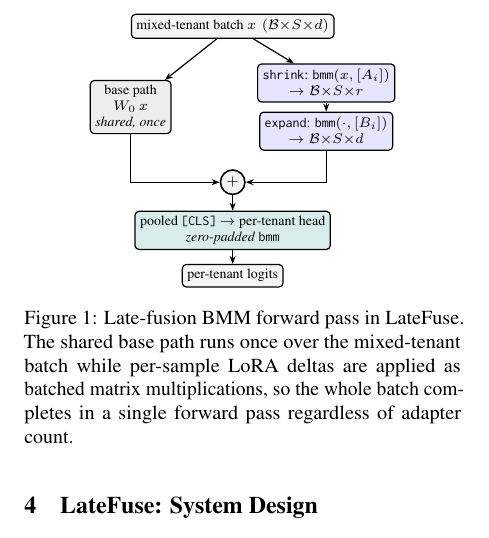
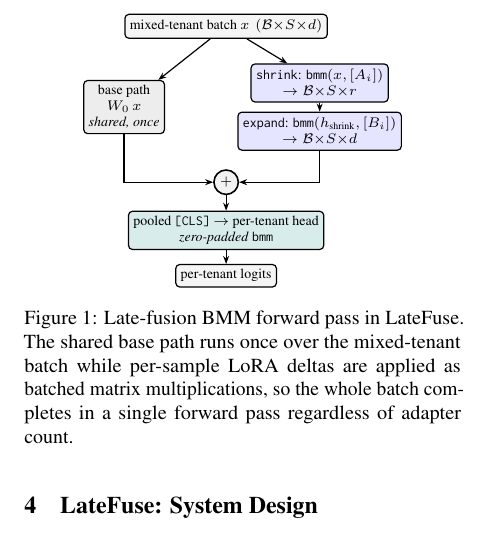
Before and after one commit to ashutoshrdwivedi/lora_scaling, a LaTeX paper (paper/main.tex): part of one column of page 3 of 10, cut so that both start at the same text. Compiled offline with pdfLaTeX.

Commit message:
fixed diagram

```diff
--- a/paper/main.tex
+++ b/paper/main.tex
@@ -302,7 +302,7 @@ single encoder forward pass.
     \node[io]   (x)      at (0,0)         {mixed-tenant batch $x$ \,$(\mathcal{B}{\times}S{\times}d)$};
     \node[base] (basep)  at (-1.8,-1.425) {base path\\$W_0\,x$\\\textit{shared, once}};
     \node[lora] (shrink) at (1.65,-1.0)   {\texttt{shrink}: $\texttt{bmm}(x,[A_i])$\\$\to\mathcal{B}{\times}S{\times}r$};
-    \node[lora] (expand) at (1.65,-1.85)  {\texttt{expand}: $\texttt{bmm}(\cdot,[B_i])$\\$\to\mathcal{B}{\times}S{\times}d$};
+    \node[lora] (expand) at (1.65,-1.85)  {\texttt{expand}: $\texttt{bmm}(h_{\text{shrink}},[B_i])$\\$\to\mathcal{B}{\times}S{\times}d$};
     \node[add]  (add)    at (0,-2.75)     {$+$};
     \node[head] (head)   at (0,-3.6)      {pooled $\texttt{[CLS]}$ $\to$ per-tenant head\\\textit{zero-padded} \texttt{bmm}};
     \node[io]   (logits) at (0,-4.4)      {per-tenant logits};
```
